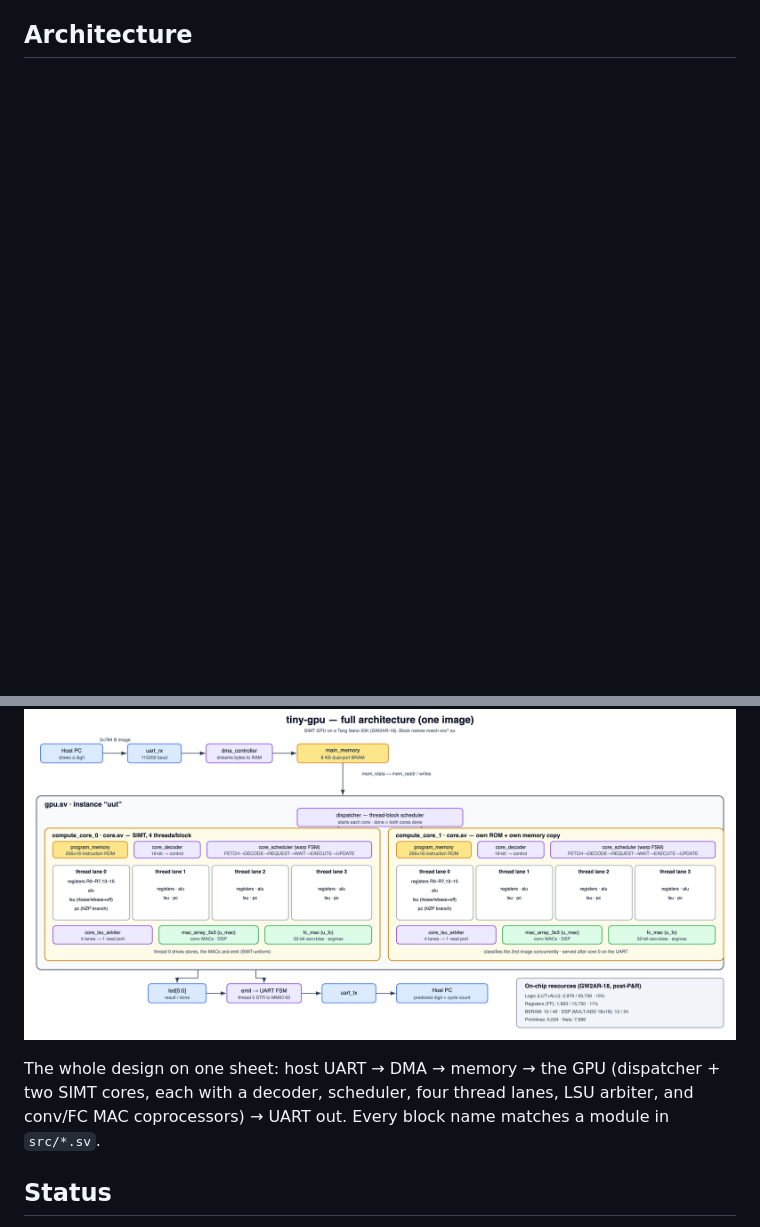
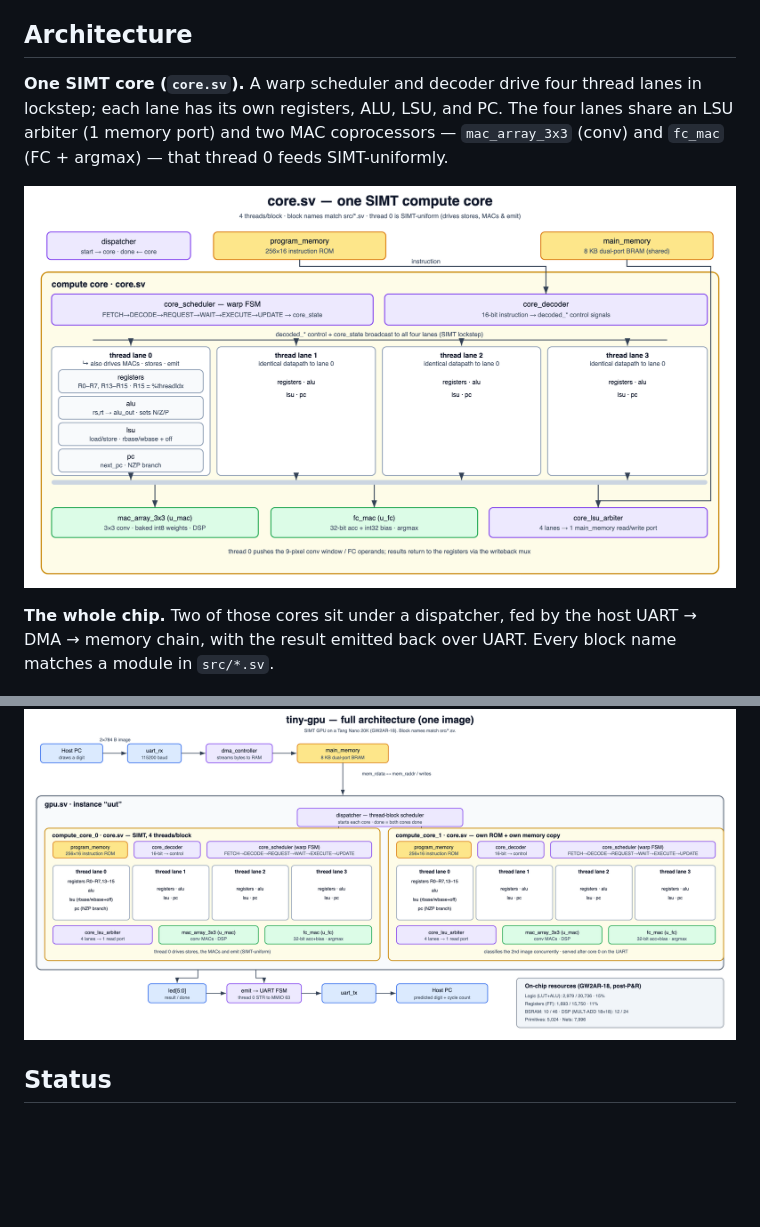
Before and after one commit to 123-code/gpu_design, a Markdown page: README.md, 2 parts joined by grey strips. Rendered like a GitHub page; pictures changed too: docs/core_detail.png (added); blank space fills up the shorter version.

Commit message:
docs: add per-core architecture diagram above the full-chip overview
The Architecture section now leads with a detailed single-core view
(core.sv: warp scheduler/decoder, four thread lanes with their own
registers/ALU/LSU/PC, the shared LSU arbiter, and the conv/FC MAC
coprocessors) and follows it with the existing whole-chip overview.
New docs/core_detail.svg rendered to docs/core_detail.png.

Co-Authored-By: Claude Opus 4.8 <noreply@anthropic.com>

```diff
--- a/README.md
+++ b/README.md
@@ -14,11 +14,18 @@ bundled 50-image test set is ~94%. But it is, honestly, a GPU executing an AI mo
 
 ## Architecture
 
+**One SIMT core (`core.sv`).** A warp scheduler and decoder drive four thread lanes in
+lockstep; each lane has its own registers, ALU, LSU, and PC. The four lanes share an LSU
+arbiter (1 memory port) and two MAC coprocessors — `mac_array_3x3` (conv) and `fc_mac`
+(FC + argmax) — that thread 0 feeds SIMT-uniformly.
+
+![tiny-gpu single core](docs/core_detail.png)
+
+**The whole chip.** Two of those cores sit under a dispatcher, fed by the host UART → DMA →
+memory chain, with the result emitted back over UART. Every block name matches a module in
+`src/*.sv`.
+
 ![tiny-gpu architecture](docs/gpu_overview.png)
-
-The whole design on one sheet: host UART → DMA → memory → the GPU (dispatcher + two SIMT
-cores, each with a decoder, scheduler, four thread lanes, LSU arbiter, and conv/FC MAC
-coprocessors) → UART out. Every block name matches a module in `src/*.sv`.
 
 ## Status
 
```
Also changed, not shown: 1 other file.
